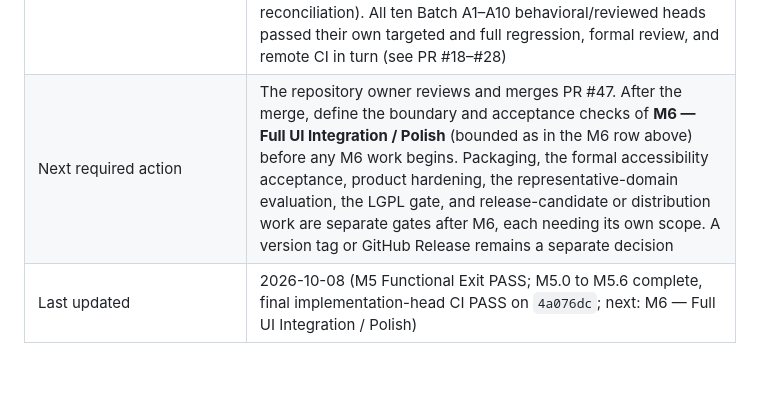
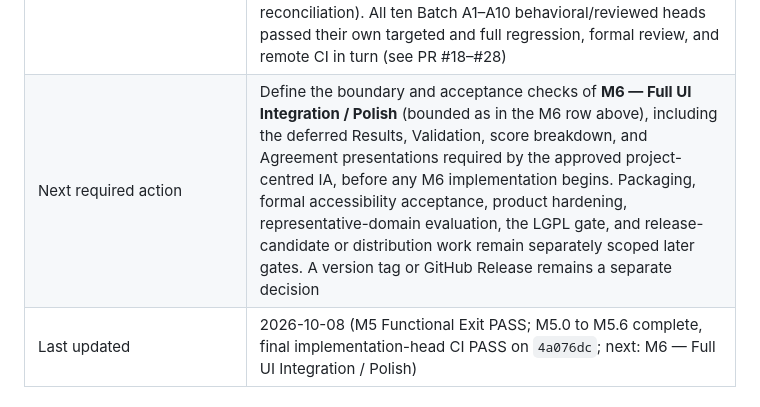
Before and after one commit to Peter-S-Shi/social-text-intelligence, a Markdown page: PROJECT_STATUS.md, the part around one of its changes. Drawn GitHub-style; blank space fills up the shorter version.

Commit message:
docs: make M5 exit next-action and language summary post-merge accurate [skip ci]

```diff
--- a/PROJECT_STATUS.md
+++ b/PROJECT_STATUS.md
@@ -104,7 +104,7 @@ principles.
 | Approved audit items | FCR-027 reconciles PH-009 and is `VERIFIED` on behavioral SHA `577bb3d09cb02eeebc36133cd5ce408d5fae4a20`; FCR-030 reconciles PH-008 and remains `VERIFIED` on behavioral SHA `cce3133d7a2dcf9d1d06fe2e11a190c79dd22a1c`; FCR-045 reconciles PH-001/PH-002 and remains `VERIFIED`; FCR-046 reconciles PH-003 and remains `VERIFIED`; FCR-047 reconciles PH-004 and remains `VERIFIED`; FCR-048 reconciles PH-005 and remains `VERIFIED`; FCR-049 reconciles PH-006 and remains `VERIFIED`; FCR-050 reconciles PH-007 and remains `VERIFIED` on behavioral SHA `1a2d25fafc532215b45cf8d6310e8e1b2b16140d`; FCR-036 remains separately `VERIFIED`; FCR-051 reconciles PH-010 and is `VERIFIED` on behavioral SHA `076fbe4f883073a1961b024d52d06d9cac22a58a` (reviewed head `ef9b54adc3eeed98ef4154f71ae7f69e5f6000cb`); FCR-052 is `VERIFIED` on behavioral SHA `c1feb67e1b40742c7f34104e5f0922d67498dd12` (reviewed head `6c649dc78c18921937a2d6b49e52a94cc7e92d94`), a non-blocking independent applied-state reflection root cause found outside the original PH-001–010 list; FCR-003/005/014/015/017/021/023/026/031 (carried-forward pre-freeze verification items) are all `VERIFIED` as of the 2026-08-14 Full Regression and Manual Acceptance decision in the Feature Complete Manual Audit; FCR-042–043 remain `OPEN` non-blocking Product Hardening backlog, explicitly accepted and not required for this closure |
 | V2 disposition of former V1-deferred items | Authoritative: section 11 of the [V2 discovery record](docs/V2_PRODUCT_DISCOVERY.md) and the [Roadmap](ROADMAP.md). **Committed V2 scope:** persistent local projects, with the storage direction decided at the Architecture Gate (one SQLite file per project); the durable repository layer is implemented by M4 — V2 Persistent Project Foundation (complete on `main`), and exposing persistent projects through a desktop UI belongs to later milestones. **Conditional:** French, only after a future licence-and-evaluation spike. **Evidence-gated, not committed:** themes, transcript/long-form analysis, local LLM provider. **Rejected for V2:** platform connectors, accounts, and cloud services |
 | V1 RC validation (historical) | RC candidate SHA `427984a5d39b7e20eafc53e588aa5a53b6bd320d`: reused independent post-merge `main` CI PASS on Python 3.11/3.12/3.13 (PR #31) plus reused Manual Acceptance evidence from `71fa608...` (governance-only diff verified), plus freshly generated packaging/install/startup evidence for this RC Gate (wheel build, clean core install, clean web-extra install/startup, missing-extras behavior, model-pin/license/hygiene reconciliation). All ten Batch A1–A10 behavioral/reviewed heads passed their own targeted and full regression, formal review, and remote CI in turn (see PR #18–#28) |
-| Next required action | The repository owner reviews and merges PR #47. After the merge, define the boundary and acceptance checks of **M6 — Full UI Integration / Polish** (bounded as in the M6 row above) before any M6 work begins. Packaging, the formal accessibility acceptance, product hardening, the representative-domain evaluation, the LGPL gate, and release-candidate or distribution work are separate gates after M6, each needing its own scope. A version tag or GitHub Release remains a separate decision |
+| Next required action | Define the boundary and acceptance checks of **M6 — Full UI Integration / Polish** (bounded as in the M6 row above), including the deferred Results, Validation, score breakdown, and Agreement presentations required by the approved project-centred IA, before any M6 implementation begins. Packaging, formal accessibility acceptance, product hardening, representative-domain evaluation, the LGPL gate, and release-candidate or distribution work remain separately scoped later gates. A version tag or GitHub Release remains a separate decision |
 | Last updated | 2026-10-08 (M5 Functional Exit PASS; M5.0 to M5.6 complete, final implementation-head CI PASS on `4a076dc`; next: M6 — Full UI Integration / Polish) |
 
 ## Required maintenance
```
Also changed, not shown: other parts of PROJECT_STATUS.md (+1 -1 lines).
